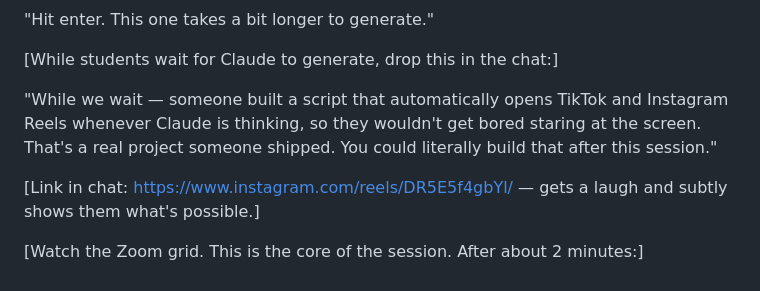
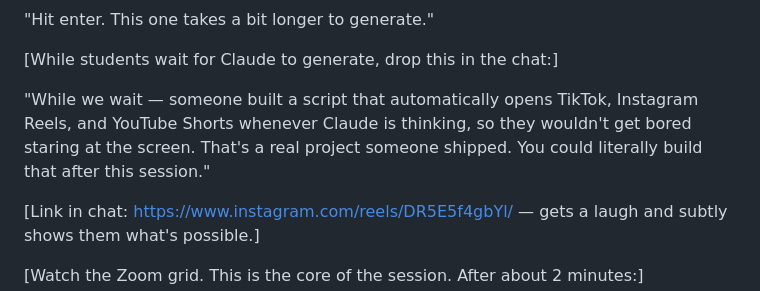
Before and after one commit to mal521/shipyard, a Markdown page: curriculum/seminar-guide.md, the part around the change. GitHub-like rendering.

Commit message:
Add YouTube Shorts to joke
Co-Authored-By: Claude Opus 4.6 <noreply@anthropic.com>

```diff
--- a/curriculum/seminar-guide.md
+++ b/curriculum/seminar-guide.md
@@ -211,7 +211,7 @@ Build the complete app.
 
 [While students wait for Claude to generate, drop this in the chat:]
 
-"While we wait — someone built a script that automatically opens TikTok and Instagram Reels whenever Claude is thinking, so they wouldn't get bored staring at the screen. That's a real project someone shipped. You could literally build that after this session."
+"While we wait — someone built a script that automatically opens TikTok, Instagram Reels, and YouTube Shorts whenever Claude is thinking, so they wouldn't get bored staring at the screen. That's a real project someone shipped. You could literally build that after this session."
 
 [Link in chat: https://www.instagram.com/reels/DR5E5f4gbYl/ — gets a laugh and subtly shows them what's possible.]
 
```
